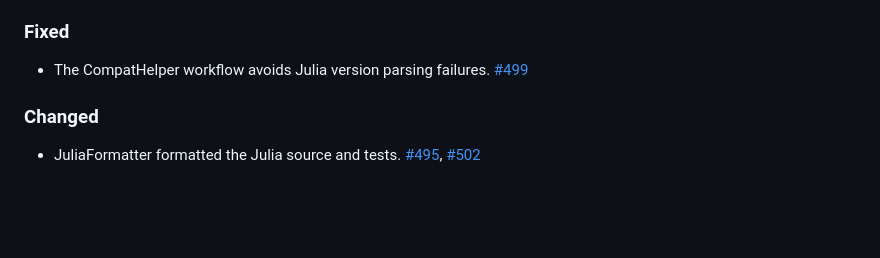
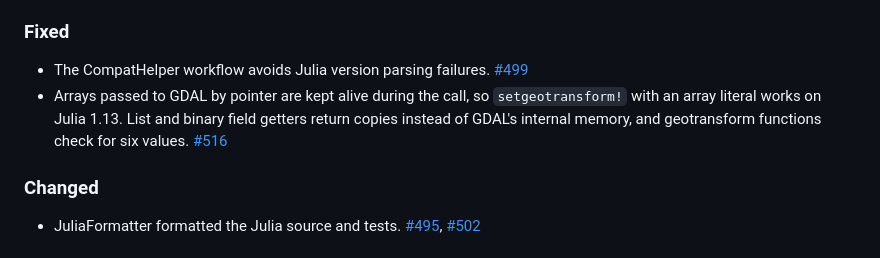
Before and after one commit to yeesian/ArchGDAL.jl, a Markdown page: CHANGELOG.md, the part around the change. Rendered like a GitHub page; blank space fills up the shorter version.

Commit message:
Add changelog entry
Co-Authored-By: Claude Opus 5.5 <noreply@anthropic.com>
Claude-Session: https://claude.ai/code/session_01VHqNuZT5d6KDYUqmcJHRXY

```diff
--- a/CHANGELOG.md
+++ b/CHANGELOG.md
@@ -15,6 +15,7 @@ and this project adheres to [Semantic Versioning](https://semver.org/spec/v2.0.0
 ### Fixed
 
 - The CompatHelper workflow avoids Julia version parsing failures. [#499](https://github.com/yeesian/ArchGDAL.jl/pull/499)
+- Arrays passed to GDAL by pointer are kept alive during the call, so `setgeotransform!` with an array literal works on Julia 1.13. List and binary field getters return copies instead of GDAL's internal memory, and geotransform functions check for six values. [#516](https://github.com/yeesian/ArchGDAL.jl/pull/516)
 
 ### Changed
 
```
